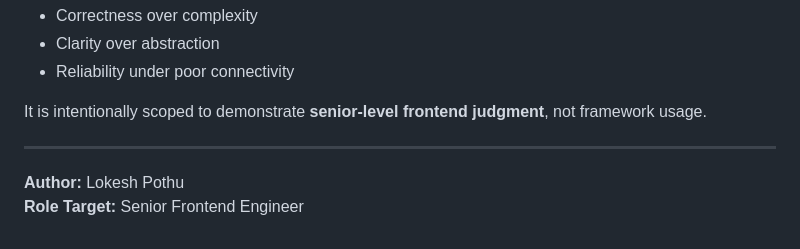
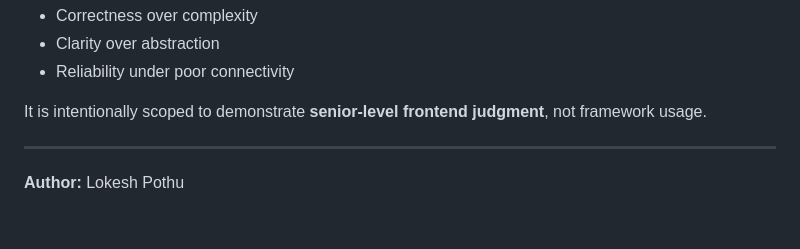
Before and after one commit to lokeshpothu/Offline-POS, a Markdown page: README.md, the part around the change. GitHub-like rendering.

```diff
--- a/README.md
+++ b/README.md
@@ -172,4 +172,3 @@ It is intentionally scoped to demonstrate **senior‑level frontend judgment**,
 ---
 
 **Author:** Lokesh Pothu
-**Role Target:** Senior Frontend Engineer
```
